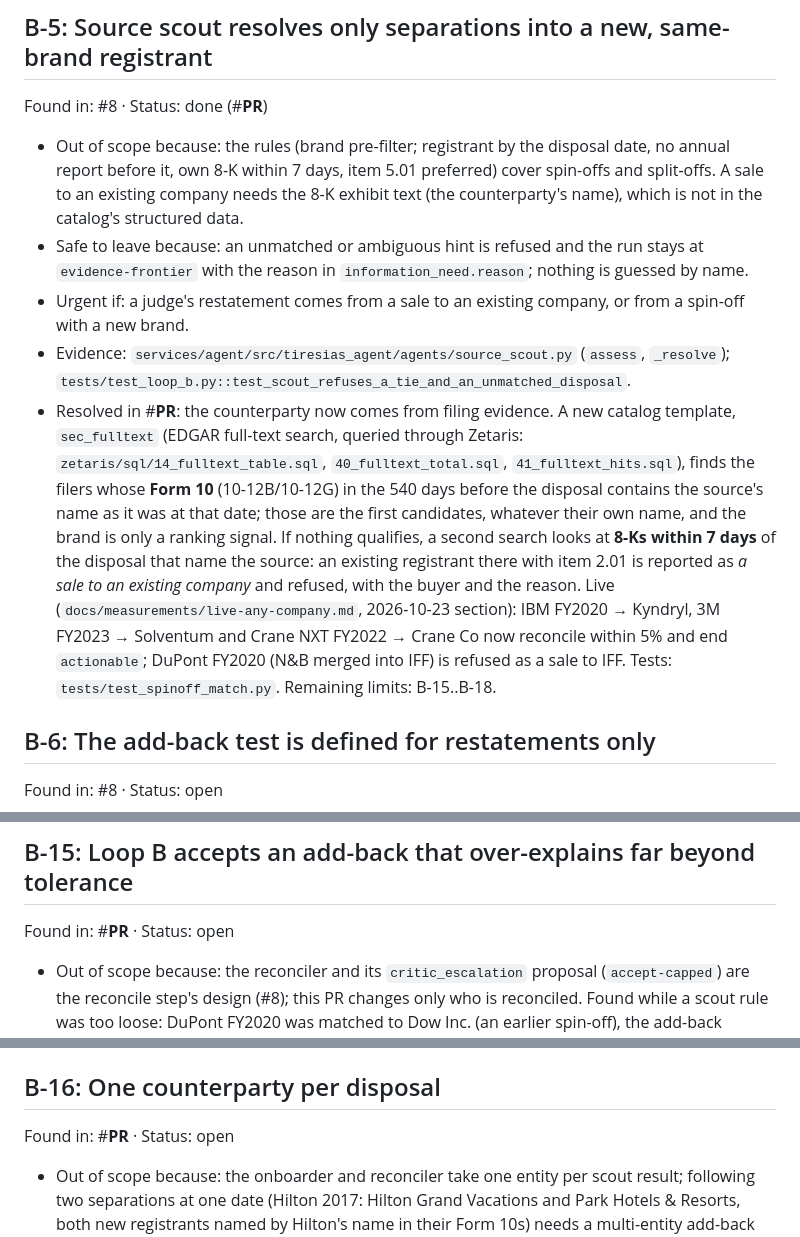
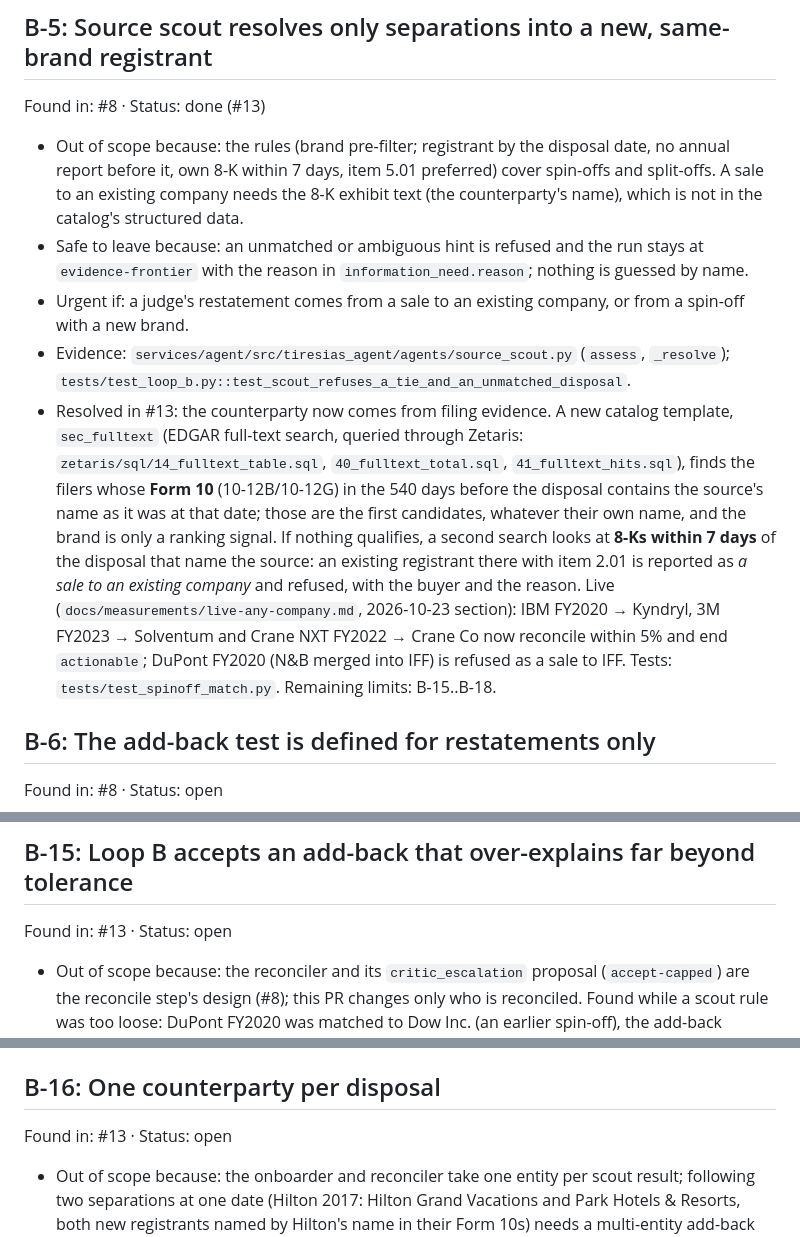
Before and after one commit to Palmlore/Tiresias, a Markdown page: BACKLOG.md, 3 parts joined by grey strips. Rendered like a GitHub page.

Commit message:
BACKLOG: PR number for B-5 resolution and B-15..B-18
Co-Authored-By: Claude Opus 5.5 <noreply@anthropic.com>

```diff
--- a/BACKLOG.md
+++ b/BACKLOG.md
@@ -49,12 +49,12 @@ Found in: #8  ·  Status: done (#9)
 - Resolved in #9: `LiveDiscovery` (httpx GETs to SEC) is gone. Live discovery is `ZetarisDiscovery`, Lightning SQL through `ZetarisClient` only: `sec_tickers` is a Zetaris REST table + view (`zetaris/sql/13_tickers_table.sql`, `22_tickers_view.sql`, registered by `bootstrap` or on first use) queried with `34`..`36_tickers_by_*.sql`; a candidate's `sec_submissions` is the same per-ticker REST table as bootstrap's (`11_submissions_table.sql`, CREATE + CACHE on demand) read with `37_submissions_profile.sql`. A REST table binds one URL, so a per-CIK table is the Zetaris-only way to read one registrant's submissions; these are discovery objects (at most one tickers table and `MAX_CANDIDATES` submissions tables per scout run), not evidence sources, so they never count toward `MAX_NEW_SOURCES_PER_RUN`. Guarded by `tests/test_any_company.py::test_only_the_sponsor_adapters_import_an_http_client_and_no_code_names_sec` and the live tests that refuse any non-mocked HTTP.
 
 ## B-5: Source scout resolves only separations into a new, same-brand registrant
-Found in: #8  ·  Status: done (#__PR__)
+Found in: #8  ·  Status: done (#13)
 - Out of scope because: the rules (brand pre-filter; registrant by the disposal date, no annual report before it, own 8-K within 7 days, item 5.01 preferred) cover spin-offs and split-offs. A sale to an existing company needs the 8-K exhibit text (the counterparty's name), which is not in the catalog's structured data.
 - Safe to leave because: an unmatched or ambiguous hint is refused and the run stays at `evidence-frontier` with the reason in `information_need.reason`; nothing is guessed by name.
 - Urgent if: a judge's restatement comes from a sale to an existing company, or from a spin-off with a new brand.
 - Evidence: `services/agent/src/tiresias_agent/agents/source_scout.py` (`assess`, `_resolve`); `tests/test_loop_b.py::test_scout_refuses_a_tie_and_an_unmatched_disposal`.
-- Resolved in #__PR__: the counterparty now comes from filing evidence. A new catalog template, `sec_fulltext` (EDGAR full-text search, queried through Zetaris: `zetaris/sql/14_fulltext_table.sql`, `40_fulltext_total.sql`, `41_fulltext_hits.sql`), finds the filers whose **Form 10** (10-12B/10-12G) in the 540 days before the disposal contains the source's name as it was at that date; those are the first candidates, whatever their own name, and the brand is only a ranking signal. If nothing qualifies, a second search looks at **8-Ks within 7 days** of the disposal that name the source: an existing registrant there with item 2.01 is reported as *a sale to an existing company* and refused, with the buyer and the reason. Live (`docs/measurements/live-any-company.md`, 2026-10-23 section): IBM FY2020 → Kyndryl, 3M FY2023 → Solventum and Crane NXT FY2022 → Crane Co now reconcile within 5% and end `actionable`; DuPont FY2020 (N&B merged into IFF) is refused as a sale to IFF. Tests: `tests/test_spinoff_match.py`. Remaining limits: B-15..B-18.
+- Resolved in #13: the counterparty now comes from filing evidence. A new catalog template, `sec_fulltext` (EDGAR full-text search, queried through Zetaris: `zetaris/sql/14_fulltext_table.sql`, `40_fulltext_total.sql`, `41_fulltext_hits.sql`), finds the filers whose **Form 10** (10-12B/10-12G) in the 540 days before the disposal contains the source's name as it was at that date; those are the first candidates, whatever their own name, and the brand is only a ranking signal. If nothing qualifies, a second search looks at **8-Ks within 7 days** of the disposal that name the source: an existing registrant there with item 2.01 is reported as *a sale to an existing company* and refused, with the buyer and the reason. Live (`docs/measurements/live-any-company.md`, 2026-10-23 section): IBM FY2020 → Kyndryl, 3M FY2023 → Solventum and Crane NXT FY2022 → Crane Co now reconcile within 5% and end `actionable`; DuPont FY2020 (N&B merged into IFF) is refused as a sale to IFF. Tests: `tests/test_spinoff_match.py`. Remaining limits: B-15..B-18.
 
 ## B-6: The add-back test is defined for restatements only
 Found in: #8  ·  Status: open
@@ -121,14 +121,14 @@ Found in: #12  ·  Status: open
 - Evidence: `services/agent/src/tiresias_agent/agents/scope.py` (`_STRONG`, `_WEAK`, `_PAST_FRAME`, `_NOT_A_NAME`); `tests/test_scope.py` (`FORWARD`, `IN_SCOPE`).
 
 ## B-15: Loop B accepts an add-back that over-explains far beyond tolerance
-Found in: #__PR__  ·  Status: open
+Found in: #13  ·  Status: open
 - Out of scope because: the reconciler and its `critic_escalation` proposal (`accept-capped`) are the reconcile step's design (#8); this PR changes only who is reconciled. Found while a scout rule was too loose: DuPont FY2020 was matched to Dow Inc. (an earlier spin-off), the add-back explained 636% of the restatement, and the auto gate accepted it capped at 100% (`actionable`). The scout rule was fixed in the same PR (a Form 10 older than the lookback no longer excuses an annual report), so that run now ends at the frontier.
 - Safe to leave because: the reason text and the trace state the over-explanation ("explains 636% … over-explains beyond tolerance"), and a scripted or interactive gate can prune it; with the scout's rules a gross mismatch needs a wrong counterparty that also passes every new-registrant test.
 - Urgent if: any live run shows an `actionable` Loop B link with a share far above 100% (for example over 150%), or a judge reads the 100%-capped share without the residual.
 - Evidence: `services/agent/src/tiresias_agent/agents/reconciler.py` (`"proposal": "accept-capped"`); trace of the DuPont run before the fix (scratch, not committed).
 
 ## B-16: One counterparty per disposal
-Found in: #__PR__  ·  Status: open
+Found in: #13  ·  Status: open
 - Out of scope because: the onboarder and reconciler take one entity per scout result; following two separations at one date (Hilton 2017: Hilton Grand Vacations and Park Hotels & Resorts, both new registrants named by Hilton's name in their Form 10s) needs a multi-entity add-back and two registrations against `MAX_NEW_SOURCES_PER_RUN`.
 - Safe to leave because: the scout ranks the qualifying candidates (Form 10 naming, item 5.01, brand, distance), follows the best and says which also qualified ("also qualified, ranked lower: PK"); the unexplained part stays as the residual (Hilton: 63%) and a tie on every signal ends at `evidence-frontier`.
 - Urgent if: a judge's restatement comes from two or more simultaneous spin-offs and the residual is read as unexplained.
```
Also changed, not shown: other parts of BACKLOG.md (+2 -2 lines).
